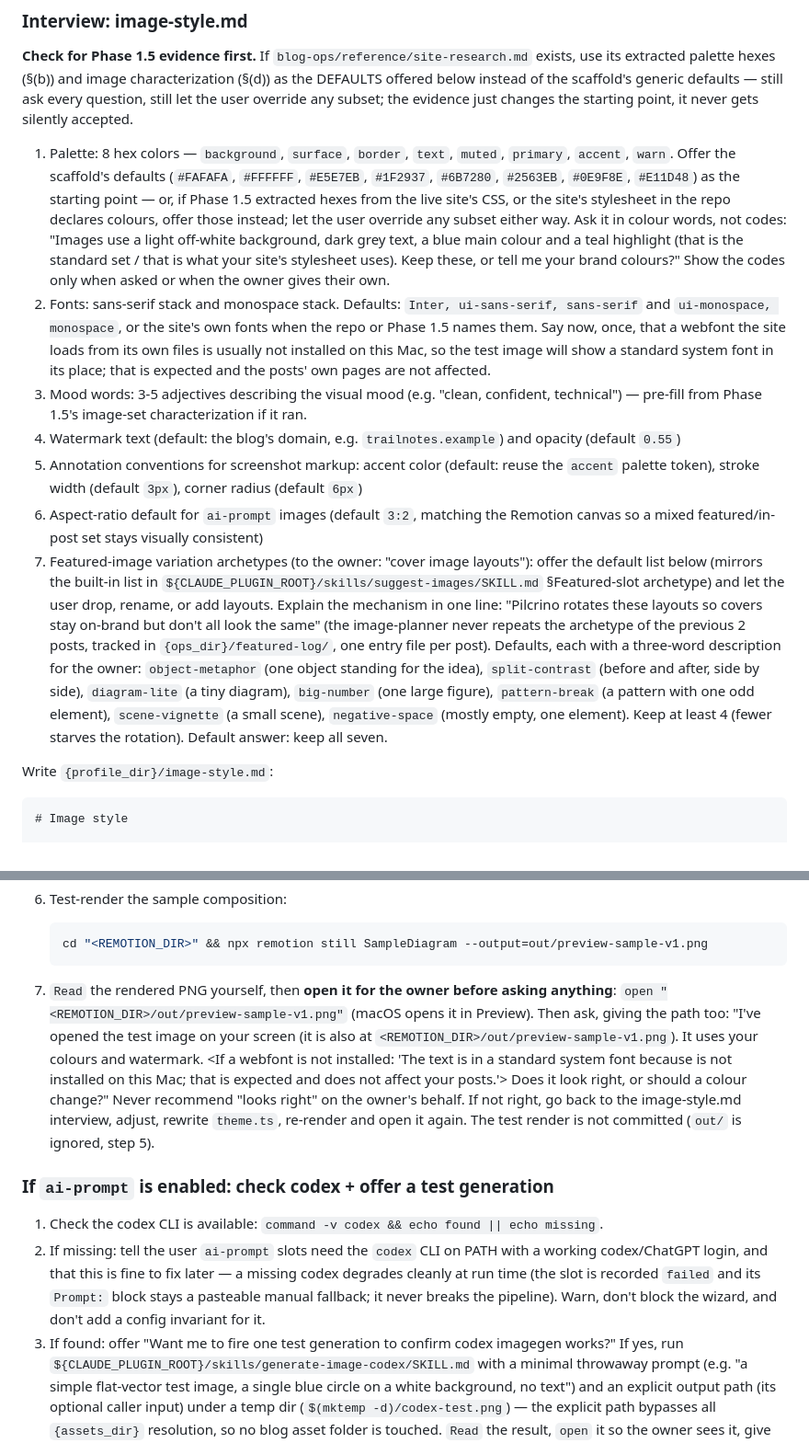
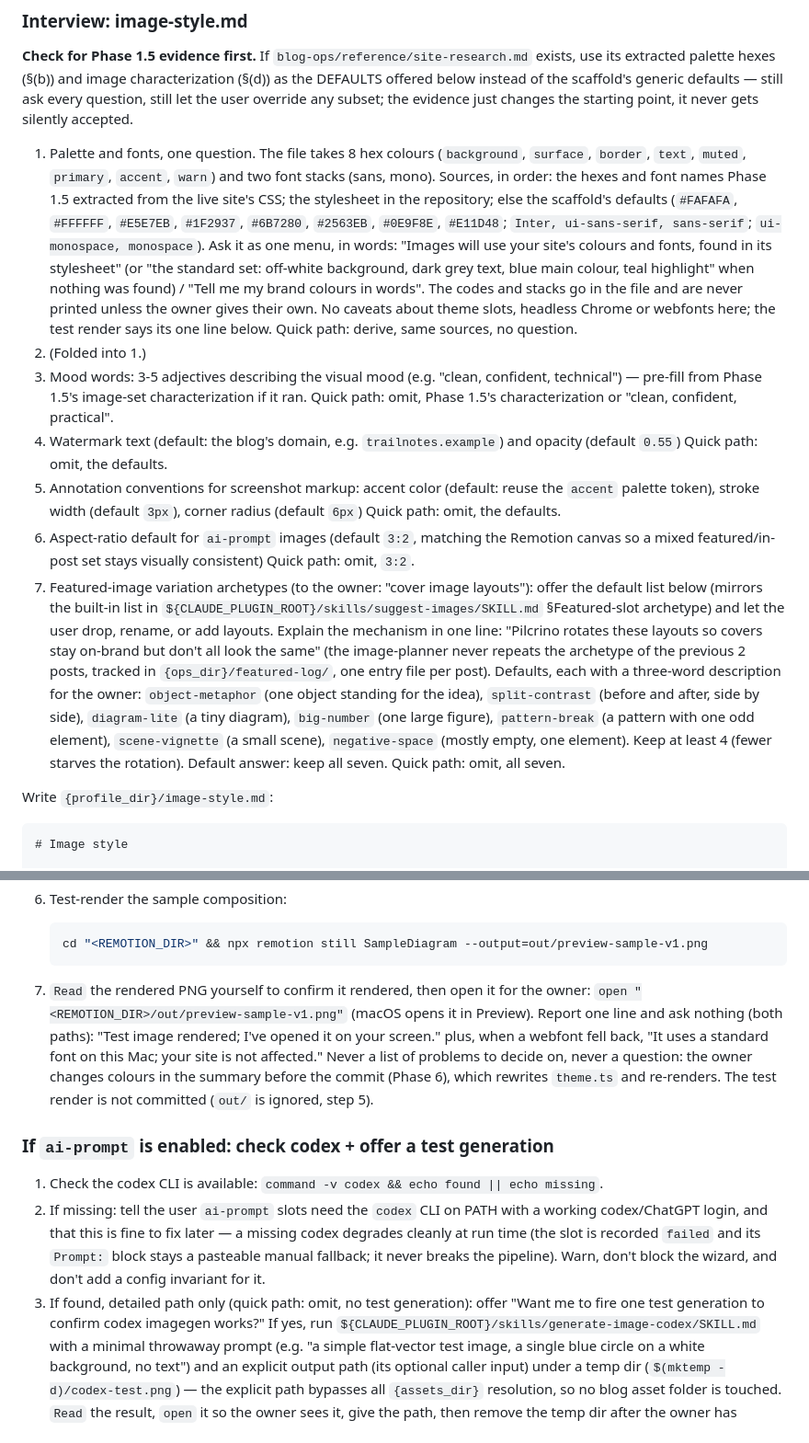
Before and after one commit to pilcrino/pilcrino, a Markdown page: skills/blog-setup/SKILL.md, 2 parts joined by grey strips. Shown at 92% size. GitHub-like rendering.

Commit message:
blog-setup: Phase 4 quick-path dispositions, one-line test render

````diff
--- a/skills/blog-setup/SKILL.md
+++ b/skills/blog-setup/SKILL.md
@@ -1667,35 +1671,39 @@ defaults — still ask every question, still let the user override any
 subset; the evidence just changes the starting point, it never gets
 silently accepted.
 
-1. Palette: 8 hex colors — `background`, `surface`, `border`, `text`,
-   `muted`, `primary`, `accent`, `warn`. Offer the scaffold's defaults
+1. Palette and fonts, one question. The file takes 8 hex colours
+   (`background`, `surface`, `border`, `text`, `muted`, `primary`,
+   `accent`, `warn`) and two font stacks (sans, mono). Sources, in order:
+   the hexes and font names Phase 1.5 extracted from the live site's CSS;
+   the stylesheet in the repository; else the scaffold's defaults
    (`#FAFAFA`, `#FFFFFF`, `#E5E7EB`, `#1F2937`, `#6B7280`, `#2563EB`,
-   `#0E9F8E`, `#E11D48`) as the starting point — or, if Phase 1.5 extracted
-   hexes from the live site's CSS, or the site's stylesheet in the repo
-   declares colours, offer those instead; let the user override any subset
-   either way. Ask it in colour words, not codes: "Images use a light
-   off-white background, dark grey text, a blue main colour and a teal
-   highlight (that is the standard set / that is what your site's
-   stylesheet uses). Keep these, or tell me your brand colours?" Show the
-   codes only when asked or when the owner gives their own.
-2. Fonts: sans-serif stack and monospace stack. Defaults:
-   `Inter, ui-sans-serif, sans-serif` and `ui-monospace, monospace`, or
-   the site's own fonts when the repo or Phase 1.5 names them. Say now,
-   once, that a webfont the site loads from its own files is usually not
-   installed on this Mac, so the test image will show a standard system
-   font in its place; that is expected and the posts' own pages are not
-   affected.
+   `#0E9F8E`, `#E11D48`; `Inter, ui-sans-serif, sans-serif`;
+   `ui-monospace, monospace`). Ask it as one menu, in words: "Images will
+   use your site's colours and fonts, found in its stylesheet" (or "the
+   standard set: off-white background, dark grey text, blue main colour,
+   teal highlight" when nothing was found) / "Tell me my brand colours in
+   words". The codes and stacks go in the file and are never printed
+   unless the owner gives their own. No caveats about theme slots,
+   headless Chrome or webfonts here; the test render says its one line
+   below.
+   Quick path: derive, same sources, no question.
+2. (Folded into 1.)
 3. Mood words: 3-5 adjectives describing the visual mood (e.g. "clean,
    confident, technical") — pre-fill from Phase 1.5's image-set
    characterization if it ran.
+   Quick path: omit, Phase 1.5's characterization or "clean, confident,
+   practical".
 4. Watermark text (default: the blog's domain, e.g. `trailnotes.example`)
    and opacity (default `0.55`)
+   Quick path: omit, the defaults.
 5. Annotation conventions for screenshot markup: accent color (default:
    reuse the `accent` palette token), stroke width (default `3px`),
    corner radius (default `6px`)
+   Quick path: omit, the defaults.
 6. Aspect-ratio default for `ai-prompt` images (default `3:2`,
    matching the Remotion canvas so a mixed featured/in-post set stays
    visually consistent)
+   Quick path: omit, `3:2`.
 7. Featured-image variation archetypes (to the owner: "cover image
    layouts"): offer the default list below (mirrors the built-in list in
    `${CLAUDE_PLUGIN_ROOT}/skills/suggest-images/SKILL.md` §Featured-slot
@@ -1710,6 +1718,7 @@ silently accepted.
    `pattern-break` (a pattern with one odd element), `scene-vignette` (a
    small scene), `negative-space` (mostly empty, one element). Keep at
    least 4 (fewer starves the rotation). Default answer: keep all seven.
+   Quick path: omit, all seven.
 
 Write `{profile_dir}/image-style.md`:
 
@@ -1822,18 +1831,15 @@ title band never vary; only the composition does.
    ```bash
    cd "<REMOTION_DIR>" && npx remotion still SampleDiagram --output=out/preview-sample-v1.png
    ```
-7. `Read` the rendered PNG yourself, then **open it for the owner before
-   asking anything**: `open "<REMOTION_DIR>/out/preview-sample-v1.png"`
-   (macOS opens it in Preview). Then ask, giving the path too: "I've opened
-   the test image on your screen (it is also at
-   `<REMOTION_DIR>/out/preview-sample-v1.png`). It uses your colours and
-   watermark. <If a webfont is not installed: 'The text is in a standard
-   system font because <font> is not installed on this Mac; that is
-   expected and does not affect your posts.'> Does it look right, or should
-   a colour change?" Never recommend "looks right" on the owner's behalf.
-   If not right, go back to the image-style.md interview, adjust, rewrite
-   `theme.ts`, re-render and open it again. The test render is not
-   committed (`out/` is ignored, step 5).
+7. `Read` the rendered PNG yourself to confirm it rendered, then open it
+   for the owner: `open "<REMOTION_DIR>/out/preview-sample-v1.png"`
+   (macOS opens it in Preview). Report one line and ask nothing (both
+   paths): "Test image rendered; I've opened it on your screen." plus,
+   when a webfont fell back, "It uses a standard font on this Mac; your
+   site is not affected." Never a list of problems to decide on, never a
+   question: the owner changes colours in the summary before the commit
+   (Phase 6), which rewrites `theme.ts` and re-renders. The test render is
+   not committed (`out/` is ignored, step 5).
 
 ### If `ai-prompt` is enabled: check codex + offer a test generation
 
@@ -1844,7 +1850,8 @@ title band never vary; only the composition does.
    `failed` and its `Prompt:` block stays a pasteable manual fallback; it
    never breaks the pipeline). Warn, don't block the wizard, and don't add
    a config invariant for it.
-3. If found: offer "Want me to fire one test generation to confirm codex
+3. If found, detailed path only (quick path: omit, no test generation):
+   offer "Want me to fire one test generation to confirm codex
    imagegen works?" If yes, run `${CLAUDE_PLUGIN_ROOT}/skills/generate-image-codex/SKILL.md`
    with a minimal throwaway prompt (e.g. "a simple flat-vector test image,
    a single blue circle on a white background, no text") and an explicit
````
Also changed, not shown: other parts of skills/blog-setup/SKILL.md (+4 -0 lines).
